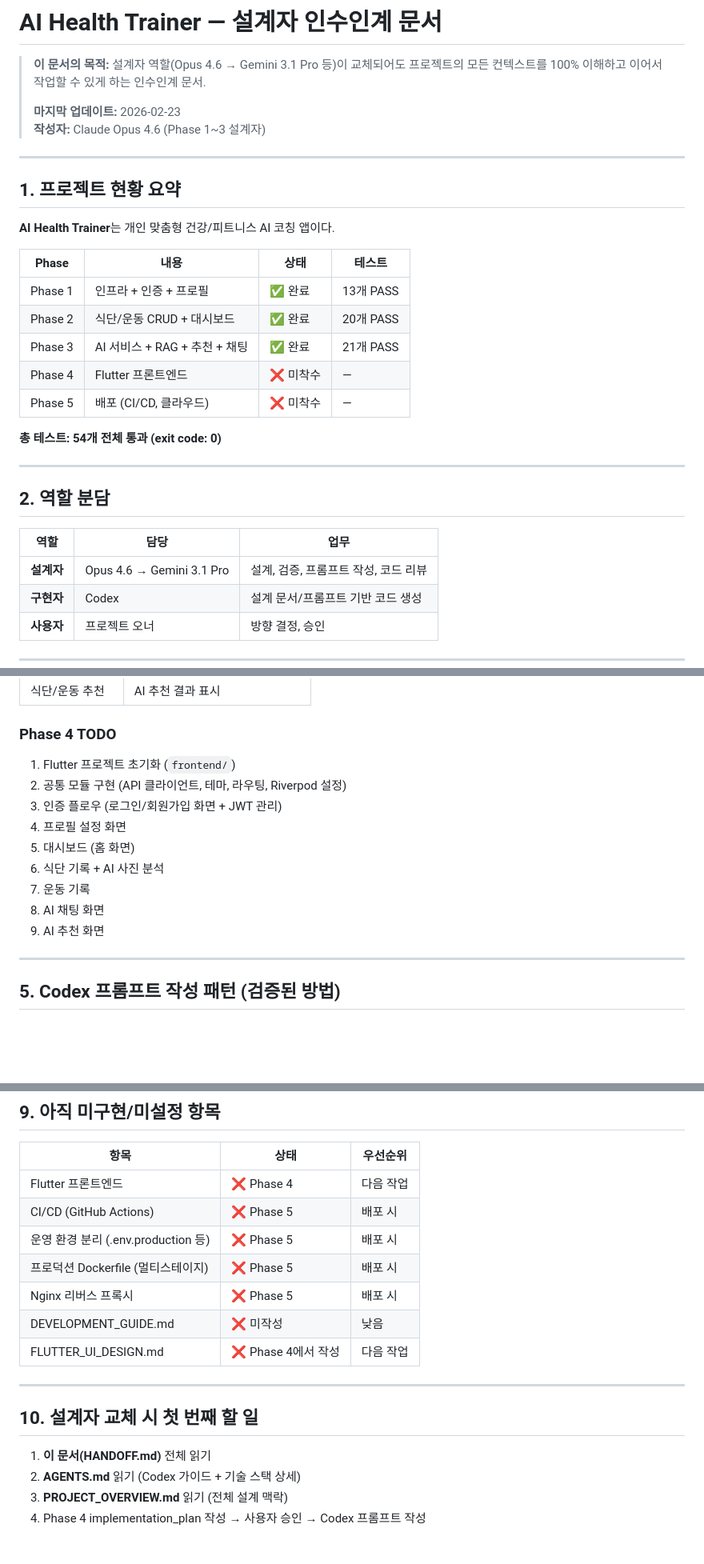
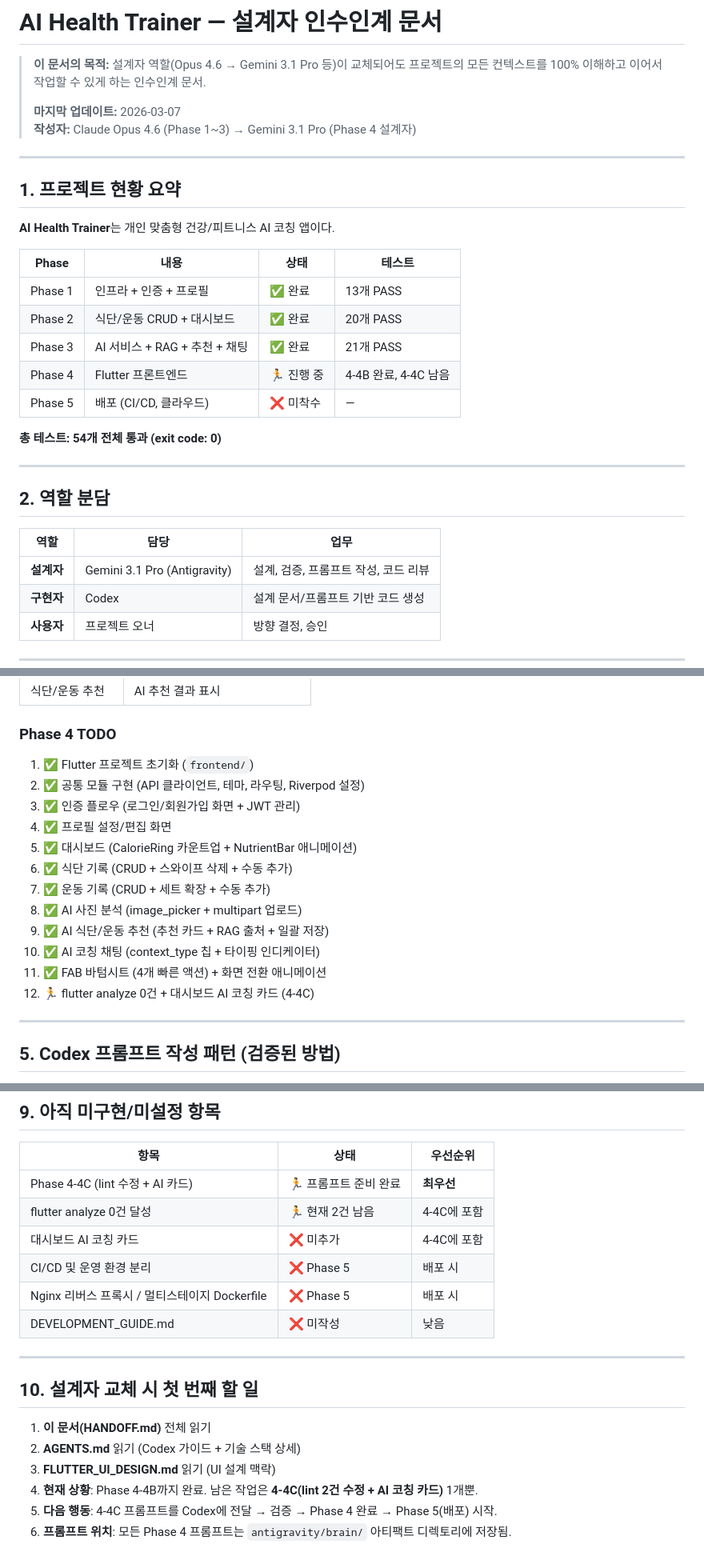
Before and after one commit to kaero313/ai-health-trainer, a Markdown page: HANDOFF.md, 3 parts joined by grey strips. Shown at 80% size. Drawn GitHub-style; blank space fills up the shorter version.

Commit message:
docs(handoff): Phase 4-4B 완료 상태로 인수인계 문서 최신화

```diff
--- a/HANDOFF.md
+++ b/HANDOFF.md
@@ -2,8 +2,8 @@
 
 > **이 문서의 목적:** 설계자 역할(Opus 4.6 → Gemini 3.1 Pro 등)이 교체되어도 프로젝트의 모든 컨텍스트를 100% 이해하고 이어서 작업할 수 있게 하는 인수인계 문서.
 >
-> **마지막 업데이트:** 2026-02-23
-> **작성자:** Claude Opus 4.6 (Phase 1~3 설계자)
+> **마지막 업데이트:** 2026-03-07
+> **작성자:** Claude Opus 4.6 (Phase 1~3) → Gemini 3.1 Pro (Phase 4 설계자)
 
 ---
 
@@ -16,7 +16,7 @@
 | Phase 1 | 인프라 + 인증 + 프로필 | ✅ 완료 | 13개 PASS |
 | Phase 2 | 식단/운동 CRUD + 대시보드 | ✅ 완료 | 20개 PASS |
 | Phase 3 | AI 서비스 + RAG + 추천 + 채팅 | ✅ 완료 | 21개 PASS |
-| Phase 4 | Flutter 프론트엔드 | ❌ 미착수 | — |
+| Phase 4 | Flutter 프론트엔드 | 🏃 진행 중 | 4-4B 완료, 4-4C 남음 |
 | Phase 5 | 배포 (CI/CD, 클라우드) | ❌ 미착수 | — |
 
 **총 테스트: 54개 전체 통과 (exit code: 0)**
@@ -27,7 +27,7 @@
 
 | 역할 | 담당 | 업무 |
 |------|------|------|
-| **설계자** | Opus 4.6 → Gemini 3.1 Pro | 설계, 검증, 프롬프트 작성, 코드 리뷰 |
+| **설계자** | Gemini 3.1 Pro (Antigravity) | 설계, 검증, 프롬프트 작성, 코드 리뷰 |
 | **구현자** | Codex | 설계 문서/프롬프트 기반 코드 생성 |
 | **사용자** | 프로젝트 오너 | 방향 결정, 승인 |
 
@@ -90,15 +90,18 @@
 | 식단/운동 추천 | AI 추천 결과 표시 |
 
 ### Phase 4 TODO
-1. Flutter 프로젝트 초기화 (`frontend/`)
-2. 공통 모듈 구현 (API 클라이언트, 테마, 라우팅, Riverpod 설정)
-3. 인증 플로우 (로그인/회원가입 화면 + JWT 관리)
-4. 프로필 설정 화면
-5. 대시보드 (홈 화면)
-6. 식단 기록 + AI 사진 분석
-7. 운동 기록
-8. AI 채팅 화면
-9. AI 추천 화면
+1. ✅ Flutter 프로젝트 초기화 (`frontend/`)
+2. ✅ 공통 모듈 구현 (API 클라이언트, 테마, 라우팅, Riverpod 설정)
+3. ✅ 인증 플로우 (로그인/회원가입 화면 + JWT 관리)
+4. ✅ 프로필 설정/편집 화면
+5. ✅ 대시보드 (CalorieRing 카운트업 + NutrientBar 애니메이션)
+6. ✅ 식단 기록 (CRUD + 스와이프 삭제 + 수동 추가)
+7. ✅ 운동 기록 (CRUD + 세트 확장 + 수동 추가)
+8. ✅ AI 사진 분석 (image_picker + multipart 업로드)
+9. ✅ AI 식단/운동 추천 (추천 카드 + RAG 출처 + 일괄 저장)
+10. ✅ AI 코칭 채팅 (context_type 칩 + 타이핑 인디케이터)
+11. ✅ FAB 바텀시트 (4개 빠른 액션) + 화면 전환 애니메이션
+12. 🏃 flutter analyze 0건 + 대시보드 AI 코칭 카드 (4-4C)
 
 ---
 
@@ -182,19 +185,19 @@ docker compose exec \
 
 | 항목 | 상태 | 우선순위 |
 |------|------|----------|
-| Flutter 프론트엔드 | ❌ Phase 4 | 다음 작업 |
-| CI/CD (GitHub Actions) | ❌ Phase 5 | 배포 시 |
-| 운영 환경 분리 (.env.production 등) | ❌ Phase 5 | 배포 시 |
-| 프로덕션 Dockerfile (멀티스테이지) | ❌ Phase 5 | 배포 시 |
-| Nginx 리버스 프록시 | ❌ Phase 5 | 배포 시 |
+| Phase 4-4C (lint 수정 + AI 카드) | 🏃 프롬프트 준비 완료 | **최우선** |
+| flutter analyze 0건 달성 | 🏃 현재 2건 남음 | 4-4C에 포함 |
+| 대시보드 AI 코칭 카드 | ❌ 미추가 | 4-4C에 포함 |
+| CI/CD 및 운영 환경 분리 | ❌ Phase 5 | 배포 시 |
+| Nginx 리버스 프록시 / 멀티스테이지 Dockerfile | ❌ Phase 5 | 배포 시 |
 | DEVELOPMENT_GUIDE.md | ❌ 미작성 | 낮음 |
-| FLUTTER_UI_DESIGN.md | ❌ Phase 4에서 작성 | 다음 작업 |
-
 ---
 
 ## 10. 설계자 교체 시 첫 번째 할 일
 
 1. **이 문서(HANDOFF.md)** 전체 읽기
 2. **AGENTS.md** 읽기 (Codex 가이드 + 기술 스택 상세)
-3. **PROJECT_OVERVIEW.md** 읽기 (전체 설계 맥락)
-4. Phase 4 implementation_plan 작성 → 사용자 승인 → Codex 프롬프트 작성
+3. **FLUTTER_UI_DESIGN.md** 읽기 (UI 설계 맥락)
+4. **현재 상황**: Phase 4-4B까지 완료. 남은 작업은 **4-4C(lint 2건 수정 + AI 코칭 카드)** 1개뿐.
+5. **다음 행동**: 4-4C 프롬프트를 Codex에 전달 → 검증 → Phase 4 완료 → Phase 5(배포) 시작.
+6. **프롬프트 위치**: 모든 Phase 4 프롬프트는 `antigravity/brain/` 아티팩트 디렉토리에 저장됨.
```
